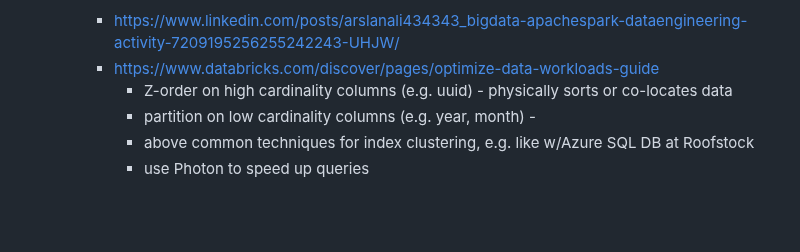
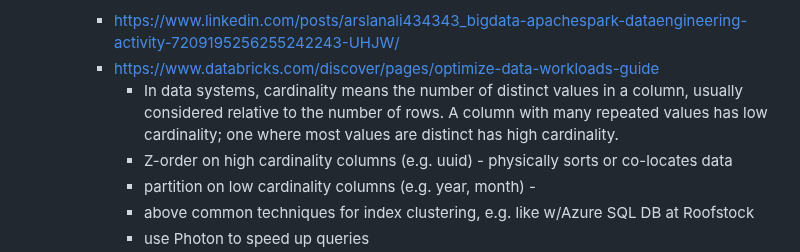
Before and after one commit to huang-pan/modern-data-stack-2023, a Markdown page: Databricks, Spark.md, the part around the change. GitHub-like rendering; blank space fills up the shorter version.

```diff
--- a/Databricks, Spark.md
+++ b/Databricks, Spark.md
@@ -32,6 +32,7 @@
     - ***How to optimize Spark workloads***
 		- https://www.linkedin.com/posts/arslanali434343_bigdata-apachespark-dataengineering-activity-7209195256255242243-UHJW/
 		- https://www.databricks.com/discover/pages/optimize-data-workloads-guide
+    		- In data systems, cardinality means the number of distinct values in a column, usually considered relative to the number of rows. A column with many repeated values has low cardinality; one where most values are distinct has high cardinality.
 			- Z-order on high cardinality columns (e.g. uuid) - physically sorts or co-locates data
 			- partition on low cardinality columns (e.g. year, month) -
 			- above common techniques for index clustering, e.g. like w/Azure SQL DB at Roofstock
```
